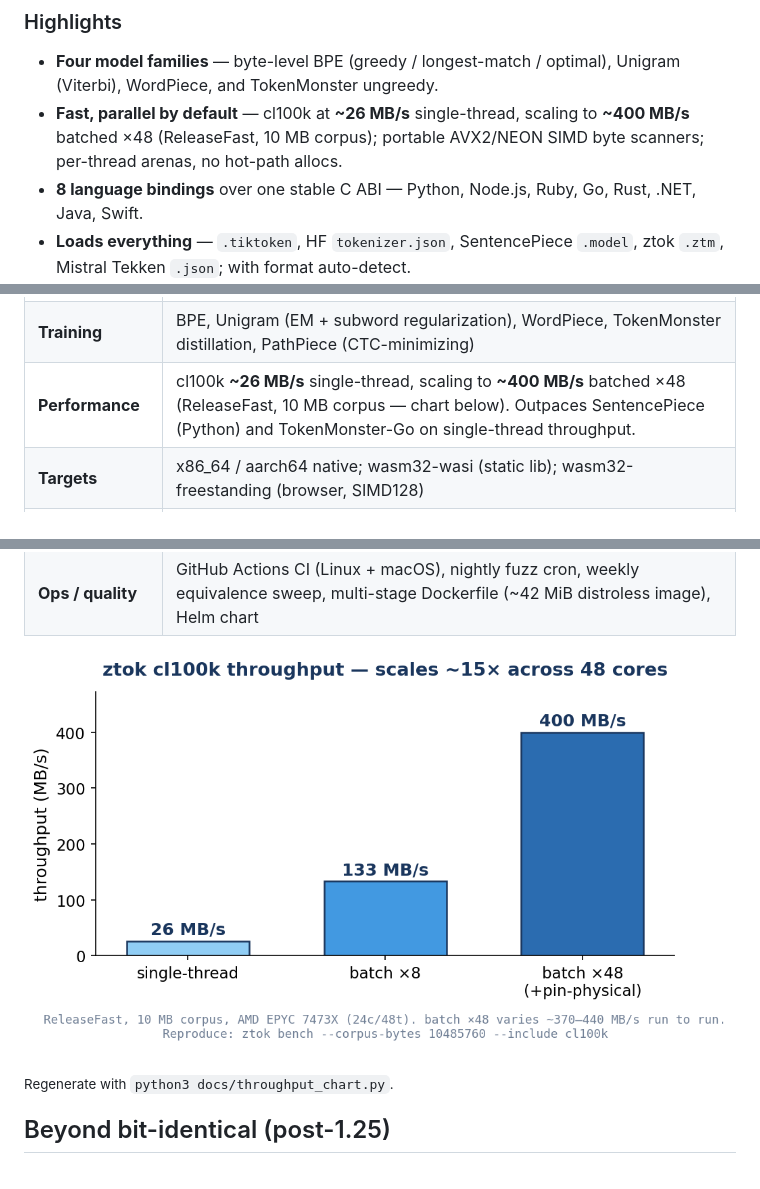
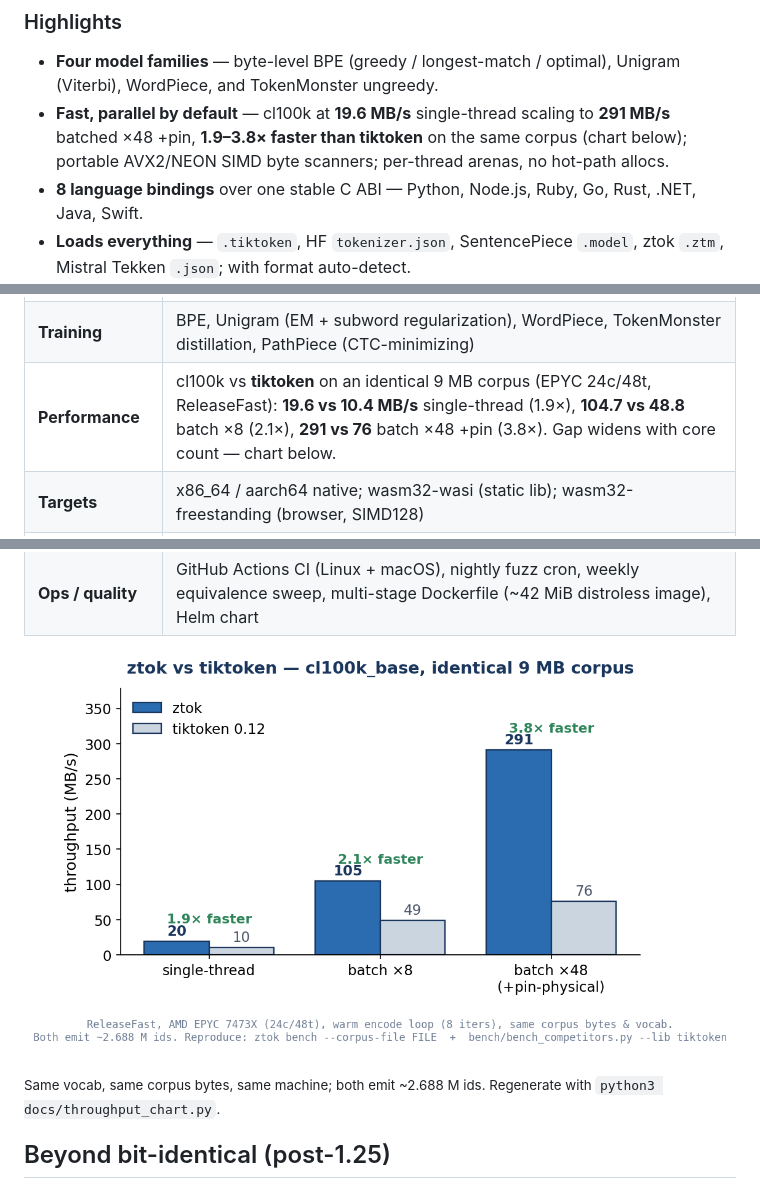
Before and after one commit to sirus20x6/ztok, a Markdown page: README.md, 3 parts joined by grey strips. Rendered like a GitHub page; pictures changed too: docs/throughput.png.

Commit message:
docs: throughput chart as ztok-vs-tiktoken head-to-head
Add `ztok bench --corpus-file PATH` so ztok and tiktoken can be timed on
identical corpus bytes, then rebuild docs/throughput.png as a grouped
comparison. cl100k, same 9 MB corpus, same EPYC 24c/48t box, warm loop;
both emit ~2.688 M ids. ztok is 1.9× (single) → 3.8× (batch ×48 +pin)
faster than tiktoken; the gap widens with core count. README perf row +
highlights updated to the measured numbers.

```diff
--- a/README.md
+++ b/README.md
@@ -15,9 +15,10 @@ tie-break on `t5 × code`). Then it goes past parity — see
 
 - **Four model families** — byte-level BPE (greedy / longest-match /
   optimal), Unigram (Viterbi), WordPiece, and TokenMonster ungreedy.
-- **Fast, parallel by default** — cl100k at **~26 MB/s** single-thread,
-  scaling to **~400 MB/s** batched ×48 (ReleaseFast, 10 MB corpus); portable
-  AVX2/NEON SIMD byte scanners; per-thread arenas, no hot-path allocs.
+- **Fast, parallel by default** — cl100k at **19.6 MB/s** single-thread
+  scaling to **291 MB/s** batched ×48 +pin, **1.9–3.8× faster than
+  tiktoken** on the same corpus (chart below); portable AVX2/NEON SIMD
+  byte scanners; per-thread arenas, no hot-path allocs.
 - **8 language bindings** over one stable C ABI — Python, Node.js, Ruby,
   Go, Rust, .NET, Java, Swift.
 - **Loads everything** — `.tiktoken`, HF `tokenizer.json`, SentencePiece
@@ -52,7 +53,7 @@ version: headline, perf numbers, equivalence deltas).
 | **Loaders** | `.tiktoken`, HF `tokenizer.json` (BPE / WordPiece / Unigram), SentencePiece `.model` (BPE / Unigram + byte_fallback), ztok `.ztm` (Monster), Mistral Tekken `.json`, HF `tokenizer_config.json` — with format auto-detect |
 | **Writers** | HF `tokenizer.json` (+ post-processors), SentencePiece `.model`, ztok `.ztm` |
 | **Training** | BPE, Unigram (EM + subword regularization), WordPiece, TokenMonster distillation, PathPiece (CTC-minimizing) |
-| **Performance** | cl100k **~26 MB/s** single-thread, scaling to **~400 MB/s** batched ×48 (ReleaseFast, 10 MB corpus — chart below). Outpaces SentencePiece (Python) and TokenMonster-Go on single-thread throughput. |
+| **Performance** | cl100k vs **tiktoken** on an identical 9 MB corpus (EPYC 24c/48t, ReleaseFast): **19.6 vs 10.4 MB/s** single-thread (1.9×), **104.7 vs 48.8** batch ×8 (2.1×), **291 vs 76** batch ×48 +pin (3.8×). Gap widens with core count — chart below. |
 | **Targets** | x86_64 / aarch64 native; wasm32-wasi (static lib); wasm32-freestanding (browser, SIMD128) |
 | **C ABI** | `libztok.{a,so}` + `include/ztok.h` — persistent batch pools, streaming encode, overlay channels, format auto-detect; CMake + pkg-config install via `zig build -p <prefix>` |
 | **Language bindings** | **8** — Python, Node.js, Ruby, Go, Rust, .NET, Java, Swift — over one C ABI, each with round-trip fuzz harnesses |
@@ -67,5 +68,5 @@ version: headline, perf numbers, equivalence deltas).
 
-<sub>Regenerate with `python3 docs/throughput_chart.py`.</sub>
+<sub>Same vocab, same corpus bytes, same machine; both emit ~2.688 M ids. Regenerate with `python3 docs/throughput_chart.py`.</sub>
 
 ## Beyond bit-identical (post-1.25)
 
```
Also changed, not shown: other parts of README.md (+1 -1 lines), 3 other files.
